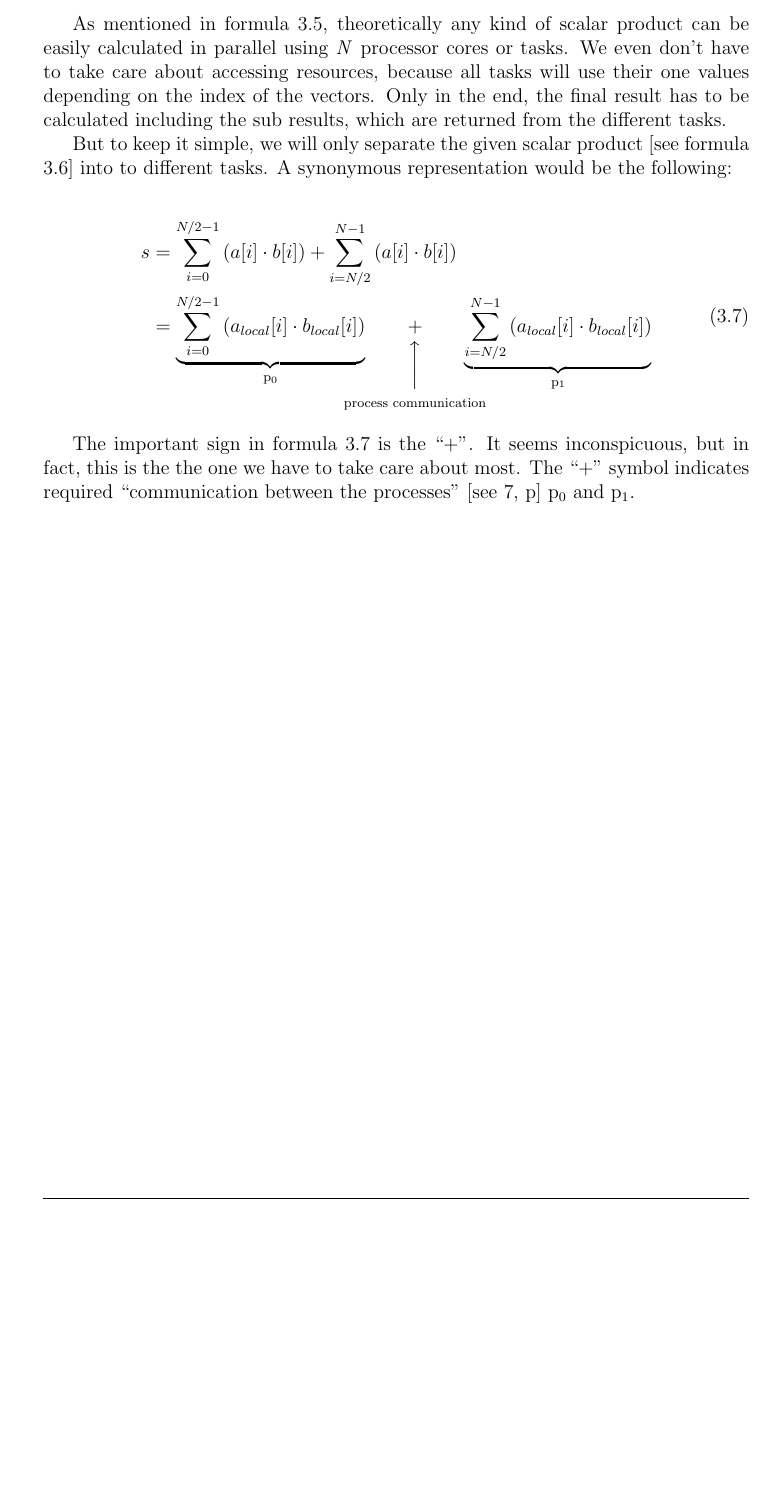
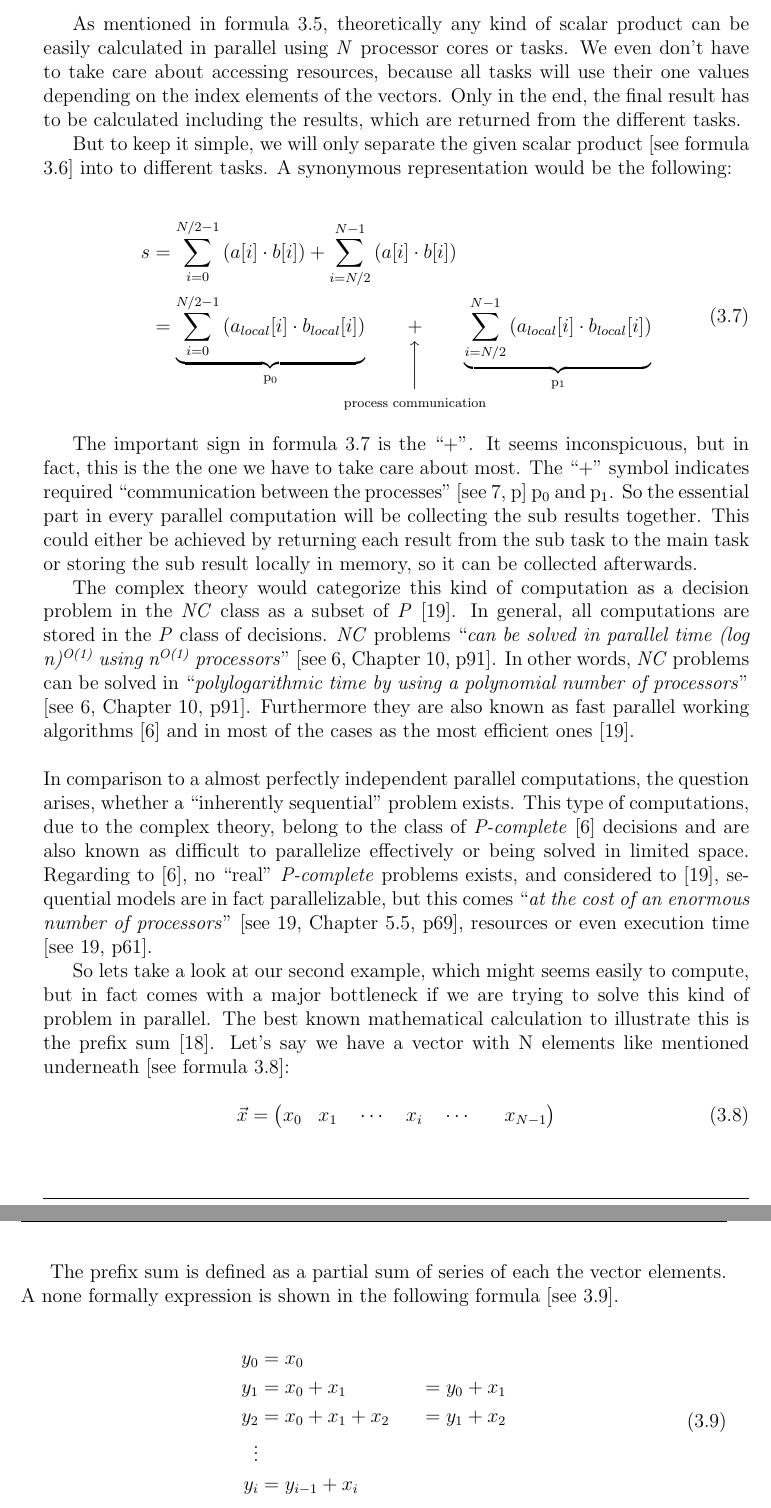
Before and after one commit to josephpal/esp32-ParallelProgramming, a LaTeX thesis (documentary/main.tex, which reads documentary/chapters/chapter03.tex): part of page 14 of 26 before the commit and two parts of pages 14 and 15 of 28 after it, the two joined at a grey line, cut so that both start at the same text, the shorter picture padded with empty space. Compiled offline with pdfLaTeX.

Commit message:
updated chapter 3.2

```diff
--- a/documentary/chapters/chapter03.tex
+++ b/documentary/chapters/chapter03.tex
@@ -205,7 +205,7 @@ The easiest way to do that is to take a look an two basic examples. The first on
 
 \newpage
 
-As mentioned in formula \ref{formula:scalarProdEasy}, theoretically any kind of scalar product can be easily calculated in parallel using \textit{N} processor cores or tasks. We even don't have to take care about accessing resources, because all tasks will use their one values depending on the index of the vectors. Only in the end, the final result has to be calculated including the sub results, which are returned from the different tasks.
+As mentioned in formula \ref{formula:scalarProdEasy}, theoretically any kind of scalar product can be easily calculated in parallel using \textit{N} processor cores or tasks. We even don't have to take care about accessing resources, because all tasks will use their one values depending on the index elements of the vectors. Only in the end, the final result has to be calculated including the results, which are returned from the different tasks.
 
 But to keep it simple, we will only separate the given scalar product [see formula \ref{formula:scalarProd}] into to different tasks. A synonymous representation would be the following:
 
@@ -216,7 +216,33 @@ But to keep it simple, we will only separate the given scalar product [see formu
 	\end{aligned}
 \end{align}
 
-The important sign in formula \ref{formula:scalarProdSeq} is the ``+''. It seems inconspicuous, but in fact, this is the the one we have to take care about most. The ``+'' symbol indicates required ``communication between the processes'' \parencite[see][p]{internet2} p\textsubscript{0} and p\textsubscript{1}.
+The important sign in formula \ref{formula:scalarProdSeq} is the ``+''. It seems inconspicuous, but in fact, this is the the one we have to take care about most. The ``+'' symbol indicates required ``communication between the processes'' \parencite[see][p]{internet2} p\textsubscript{0} and p\textsubscript{1}. So the essential part in every parallel computation will be collecting the sub results together. This could either be achieved by returning each result from the sub task to the main task or storing the sub result locally in memory, so it can be collected afterwards.
+
+The complex theory would categorize this kind of computation as a decision problem in the \textit{NC} class as a subset of \textit{P} \parencite{book8}. In general, all computations are stored in the \textit{P} class of decisions. \textit{NC} problems ``\textit{can be solved in parallel time (log n)\textsuperscript{O(1)} using n\textsuperscript{O(1)} processors}'' \parencite[see][Chapter 10, p91]{inbook1}. In other words, \textit{NC} problems can be solved in ``\textit{polylogarithmic time by using a polynomial number of processors}'' \parencite[see][Chapter 10, p91]{inbook1}. Furthermore they are also known as fast parallel working algorithms \parencite{inbook1} and in most of the cases as the most efficient ones \parencite{book8}.\\
+
+\noindent In comparison to a almost perfectly independent parallel computations, the question arises, whether a ``inherently sequential'' problem exists. This type of computations, due to the complex theory, belong to the class of \textit{P-complete} \parencite{inbook1} decisions and are also known as difficult to parallelize effectively or being solved in limited space. Regarding to \parencite{inbook1}, no ``real'' \textit{P-complete} problems exists, and considered to \parencite{book8}, sequential models are in fact parallelizable, but this comes ``\textit{at the cost of an enormous number of processors}'' \parencite[see][Chapter 5.5, p69]{book8}, resources or even execution time \parencite[see][p61]{book8}.
+
+So lets take a look at our second example, which might seems easily to compute, but in fact comes with a major bottleneck if we are trying to solve this kind of problem in parallel. The best known mathematical calculation to illustrate this is the prefix sum \parencite{article7}. Let's say we have a vector with N elements like mentioned underneath [see formula \ref{formula:prefixVec}]:
+
+\begin{equation} \label{formula:prefixVec}
+\vec{x} = \begin{pmatrix}
+	x_{0} & x_{1} \quad \cdots \quad x_{i} \quad \cdots \quad & x_{N - 1} \\
+\end{pmatrix}
+\end{equation}
+
+\newpage
+
+The prefix sum is defined as a partial sum of series of each the vector elements. A none formally expression is shown in the following formula [see \ref{formula:prefixSumNonFormal}].
+
+\begin{align} \label{formula:prefixSumNonFormal}
+	\begin{aligned}
+	y_0 &= x_0 \\
+	y_1 &= x_0 + x_1 \quad &= y_0 + x_1 \\
+	y_2 &= x_0 + x_1 + x_2 \quad &= y_1 + x_2 \\
+	\vdots \\
+	y_i &= y_{i - 1} + x_i \\
+	\end{aligned}
+\end{align}
 
 \newpage
 
```
Also changed, not shown: documentary/references.bib (+8 -0 lines), documentary/main.pdf (deleted), documentary/chapters/chapter03.tex (4 more changed lines), 1 other file.
